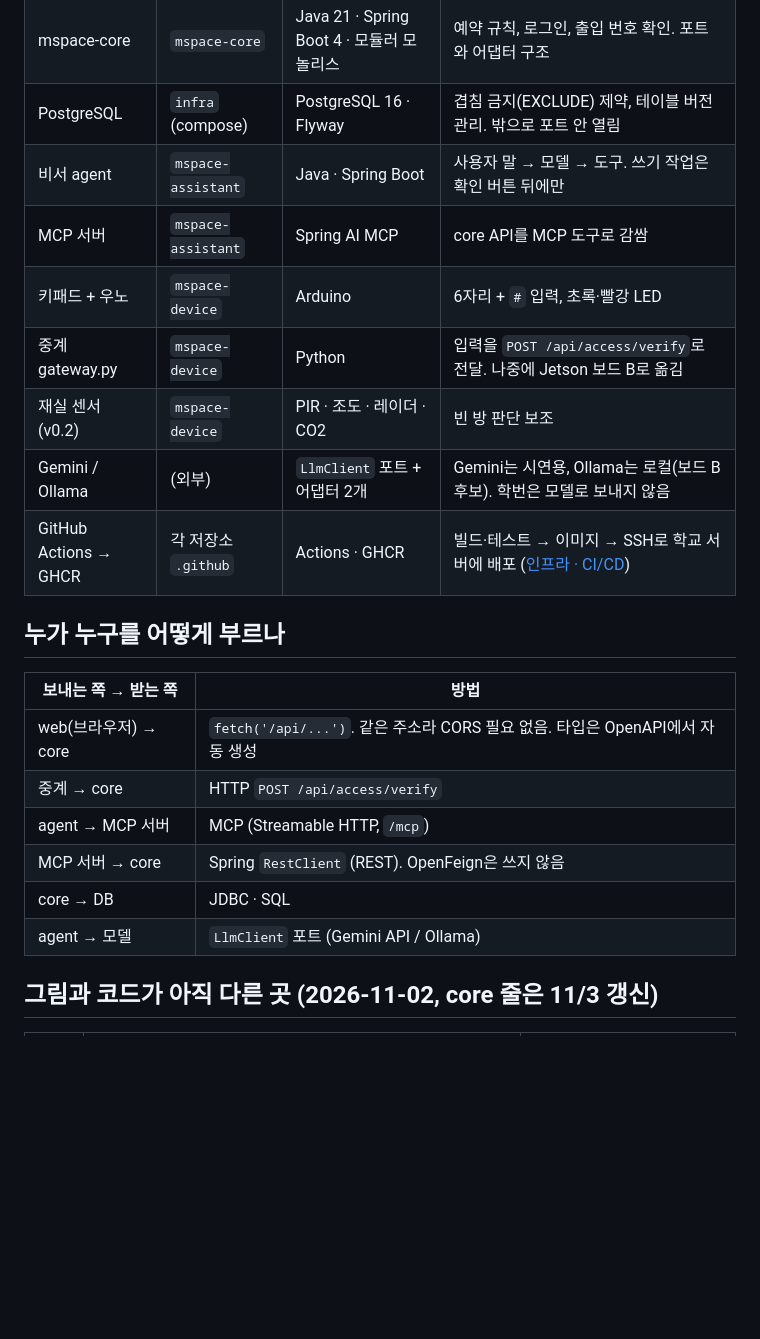
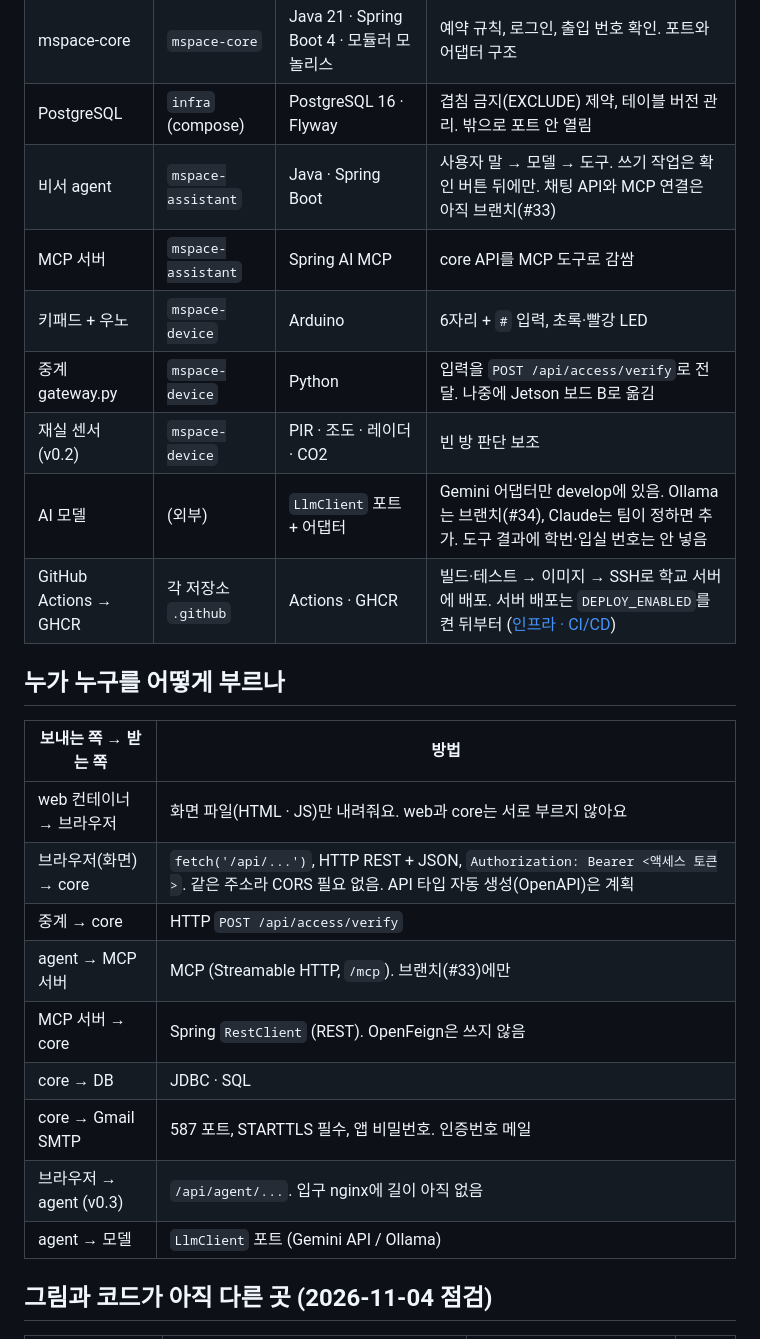
Before and after one commit to AI-go-do/docs, a Markdown page: architecture/README.md, the part around one of its changes. GitHub-like rendering; blank space fills up the shorter version.

```diff
--- a/architecture/README.md
+++ b/architecture/README.md
@@ -79,24 +101,27 @@ v0.1은 아래 다섯 가지를 **순서대로** 만들어요. 위 그림 중
 | 우리 입구 nginx | `infra` | nginx | `/` → web, `/api/*` → core. 인증은 안 함(core가 함) |
 | mspace-core | `mspace-core` | Java 21 · Spring Boot 4 · 모듈러 모놀리스 | 예약 규칙, 로그인, 출입 번호 확인. 포트와 어댑터 구조 |
 | PostgreSQL | `infra` (compose) | PostgreSQL 16 · Flyway | 겹침 금지(EXCLUDE) 제약, 테이블 버전 관리. 밖으로 포트 안 열림 |
-| 비서 agent | `mspace-assistant` | Java · Spring Boot | 사용자 말 → 모델 → 도구. 쓰기 작업은 확인 버튼 뒤에만 |
+| 비서 agent | `mspace-assistant` | Java · Spring Boot | 사용자 말 → 모델 → 도구. 쓰기 작업은 확인 버튼 뒤에만. 채팅 API와 MCP 연결은 아직 브랜치(#33) |
 | MCP 서버 | `mspace-assistant` | Spring AI MCP | core API를 MCP 도구로 감쌈 |
 | 키패드 + 우노 | `mspace-device` | Arduino | 6자리 + `#` 입력, 초록·빨강 LED |
 | 중계 gateway.py | `mspace-device` | Python | 입력을 `POST /api/access/verify`로 전달. 나중에 Jetson 보드 B로 옮김 |
 | 재실 센서 (v0.2) | `mspace-device` | PIR · 조도 · 레이더 · CO2 | 빈 방 판단 보조 |
-| Gemini / Ollama | (외부) | `LlmClient` 포트 + 어댑터 2개 | Gemini는 시연용, Ollama는 로컬(보드 B 후보). 학번은 모델로 보내지 않음 |
-| GitHub Actions → GHCR | 각 저장소 `.github` | Actions · GHCR | 빌드·테스트 → 이미지 → SSH로 학교 서버에 배포 ([인프라 · CI/CD](../infra/infra-cicd.md)) |
+| AI 모델 | (외부) | `LlmClient` 포트 + 어댑터 | Gemini 어댑터만 develop에 있음. Ollama는 브랜치(#34), Claude는 팀이 정하면 추가. 도구 결과에 학번·입실 번호는 안 넣음 |
+| GitHub Actions → GHCR | 각 저장소 `.github` | Actions · GHCR | 빌드·테스트 → 이미지 → SSH로 학교 서버에 배포. 서버 배포는 `DEPLOY_ENABLED`를 켠 뒤부터 ([인프라 · CI/CD](../infra/infra-cicd.md)) |
 
 ## 누가 누구를 어떻게 부르나
 
 | 보내는 쪽 → 받는 쪽 | 방법 |
 |---|---|
-| web(브라우저) → core | `fetch('/api/...')`. 같은 주소라 CORS 필요 없음. 타입은 OpenAPI에서 자동 생성 |
+| web 컨테이너 → 브라우저 | 화면 파일(HTML · JS)만 내려줘요. web과 core는 서로 부르지 않아요 |
+| 브라우저(화면) → core | `fetch('/api/...')`, HTTP REST + JSON, `Authorization: Bearer <액세스 토큰>`. 같은 주소라 CORS 필요 없음. API 타입 자동 생성(OpenAPI)은 계획 |
 | 중계 → core | HTTP `POST /api/access/verify` |
-| agent → MCP 서버 | MCP (Streamable HTTP, `/mcp`) |
+| agent → MCP 서버 | MCP (Streamable HTTP, `/mcp`). 브랜치(#33)에만 |
 | MCP 서버 → core | Spring `RestClient` (REST). OpenFeign은 쓰지 않음 |
 | core → DB | JDBC · SQL |
+| core → Gmail SMTP | 587 포트, STARTTLS 필수, 앱 비밀번호. 인증번호 메일 |
+| 브라우저 → agent (v0.3) | `/api/agent/...`. 입구 nginx에 길이 아직 없음 |
 | agent → 모델 | `LlmClient` 포트 (Gemini API / Ollama) |
 
-## 그림과 코드가 아직 다른 곳 (2026-11-02, core 줄은 11/3 갱신)
+## 그림과 코드가 아직 다른 곳 (2026-11-04 점검)
 
```
Also changed, not shown: other parts of architecture/README.md (+40 -12 lines), architecture/mvp-services.md (+13 -7 lines), architecture/deploy-security.png (added), architecture/mspace-architecture.png.
